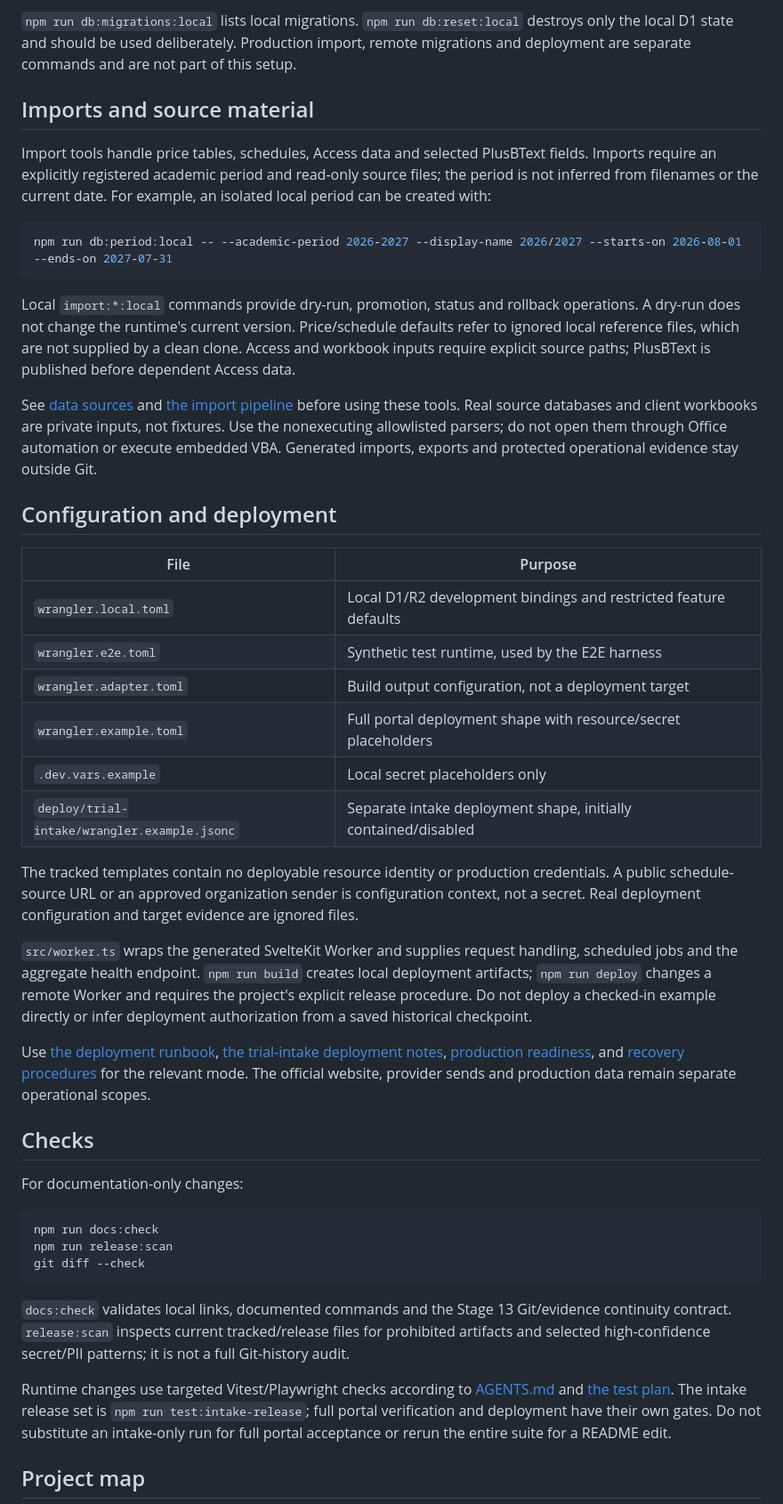
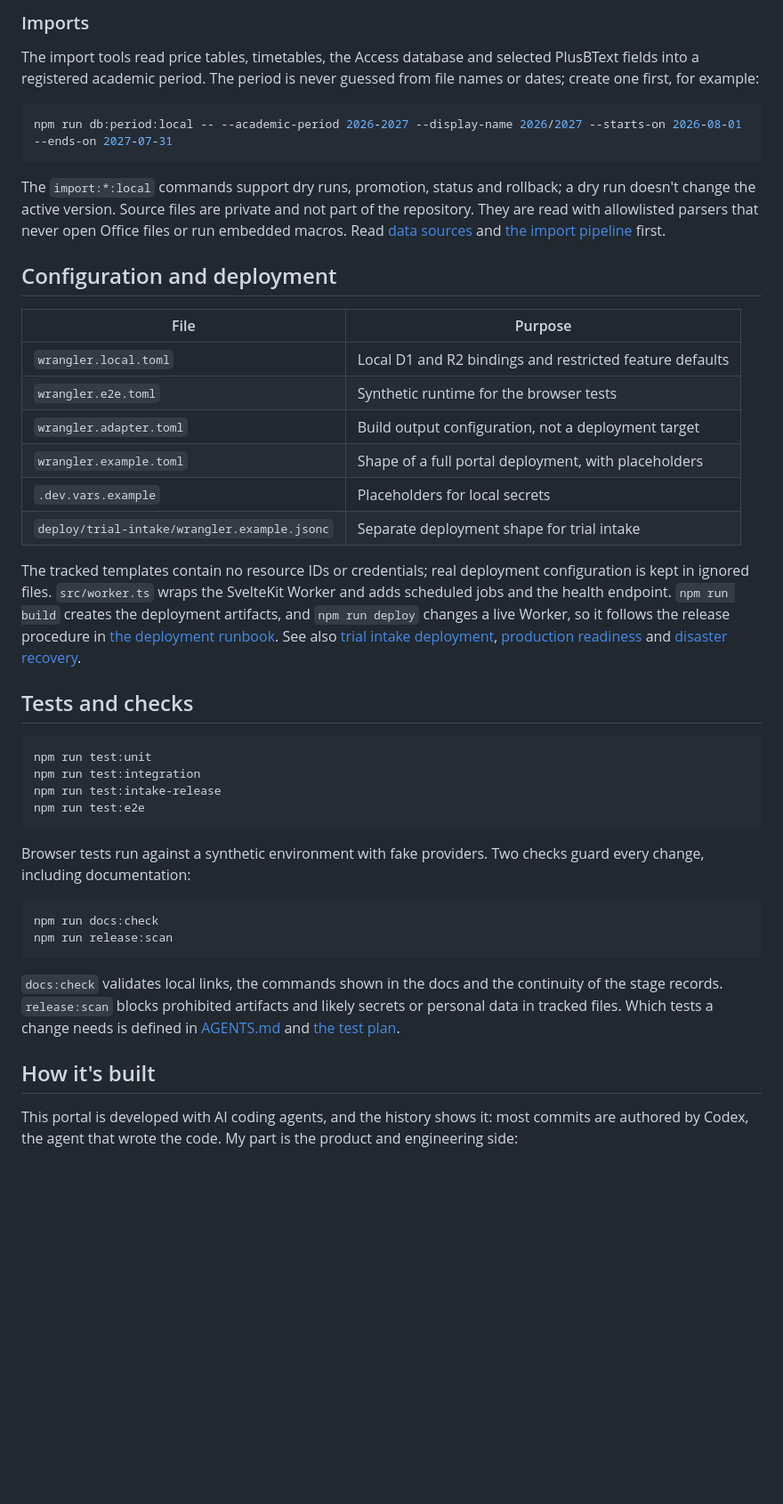
Before and after one commit to gluonMaster/reg_allgemein, a Markdown page: README.md, the part around one of its changes. Shown at 89% size. GitHub-like rendering; blank space fills up the shorter version.

````diff
--- a/README.md
+++ b/README.md
@@ -44,48 +50,46 @@ Copy `.dev.vars.example` to ignored `.dev.vars` only when a local feature requir
 
-`npm run db:migrations:local` lists local migrations. `npm run db:reset:local` destroys only the local D1 state and should be used deliberately. Production import, remote migrations and deployment are separate commands and are not part of this setup.
+### Imports
 
-## Imports and source material
-
-Import tools handle price tables, schedules, Access data and selected PlusBText fields. Imports require an explicitly registered academic period and read-only source files; the period is not inferred from filenames or the current date. For example, an isolated local period can be created with:
+The import tools read price tables, timetables, the Access database and selected PlusBText fields into a registered academic period. The period is never guessed from file names or dates; create one first, for example:
 
 ```sh
 npm run db:period:local -- --academic-period 2026-2027 --display-name 2026/2027 --starts-on 2026-08-01 --ends-on 2027-07-31
 ```
 
-Local `import:*:local` commands provide dry-run, promotion, status and rollback operations. A dry-run does not change the runtime's current version. Price/schedule defaults refer to ignored local reference files, which are not supplied by a clean clone. Access and workbook inputs require explicit source paths; PlusBText is published before dependent Access data.
-
-See [data sources](docs/operations/DATA_SOURCES.md) and [the import pipeline](docs/operations/IMPORT_PIPELINE.md) before using these tools. Real source databases and client workbooks are private inputs, not fixtures. Use the nonexecuting allowlisted parsers; do not open them through Office automation or execute embedded VBA. Generated imports, exports and protected operational evidence stay outside Git.
+The `import:*:local` commands support dry runs, promotion, status and rollback; a dry run doesn't change the active version. Source files are private and not part of the repository. They are read with allowlisted parsers that never open Office files or run embedded macros. Read [data sources](docs/operations/DATA_SOURCES.md) and [the import pipeline](docs/operations/IMPORT_PIPELINE.md) first.
 
 ## Configuration and deployment
 
 | File | Purpose |
 | --- | --- |
-| `wrangler.local.toml` | Local D1/R2 development bindings and restricted feature defaults |
-| `wrangler.e2e.toml` | Synthetic test runtime, used by the E2E harness |
+| `wrangler.local.toml` | Local D1 and R2 bindings and restricted feature defaults |
+| `wrangler.e2e.toml` | Synthetic runtime for the browser tests |
 | `wrangler.adapter.toml` | Build output configuration, not a deployment target |
-| `wrangler.example.toml` | Full portal deployment shape with resource/secret placeholders |
-| `.dev.vars.example` | Local secret placeholders only |
-| `deploy/trial-intake/wrangler.example.jsonc` | Separate intake deployment shape, initially contained/disabled |
+| `wrangler.example.toml` | Shape of a full portal deployment, with placeholders |
+| `.dev.vars.example` | Placeholders for local secrets |
+| `deploy/trial-intake/wrangler.example.jsonc` | Separate deployment shape for trial intake |
 
-The tracked templates contain no deployable resource identity or production credentials. A public schedule-source URL or an approved organization sender is configuration context, not a secret. Real deployment configuration and target evidence are ignored files.
+The tracked templates contain no resource IDs or credentials; real deployment configuration is kept in ignored files. `src/worker.ts` wraps the SvelteKit Worker and adds scheduled jobs and the health endpoint. `npm run build` creates the deployment artifacts, and `npm run deploy` changes a live Worker, so it follows the release procedure in [the deployment runbook](docs/operations/PRODUCTION_DEPLOYMENT.md). See also [trial intake deployment](deploy/trial-intake/README.md), [production readiness](docs/operations/PRODUCTION_READINESS.md) and [disaster recovery](docs/operations/DISASTER_RECOVERY.md).
 
-`src/worker.ts` wraps the generated SvelteKit Worker and supplies request handling, scheduled jobs and the aggregate health endpoint. `npm run build` creates local deployment artifacts; `npm run deploy` changes a remote Worker and requires the project's explicit release procedure. Do not deploy a checked-in example directly or infer deployment authorization from a saved historical checkpoint.
+## Tests and checks
 
-Use [the deployment runbook](docs/operations/PRODUCTION_DEPLOYMENT.md), [the trial-intake deployment notes](deploy/trial-intake/README.md), [production readiness](docs/operations/PRODUCTION_READINESS.md), and [recovery procedures](docs/operations/DISASTER_RECOVERY.md) for the relevant mode. The official website, provider sends and production data remain separate operational scopes.
+```sh
+npm run test:unit
+npm run test:integration
+npm run test:intake-release
+npm run test:e2e
+```
 
-## Checks
-
-For documentation-only changes:
+Browser tests run against a synthetic environment with fake providers. Two checks guard every change, including documentation:
 
 ```sh
 npm run docs:check
 npm run release:scan
-git diff --check
 ```
 
-`docs:check` validates local links, documented commands and the Stage 13 Git/evidence continuity contract. `release:scan` inspects current tracked/release files for prohibited artifacts and selected high-confidence secret/PII patterns; it is not a full Git-history audit.
+`docs:check` validates local links, the commands shown in the docs and the continuity of the stage records. `release:scan` blocks prohibited artifacts and likely secrets or personal data in tracked files. Which tests a change needs is defined in [AGENTS.md](AGENTS.md) and [the test plan](docs/implementation/TEST_PLAN.md).
 
-Runtime changes use targeted Vitest/Playwright checks according to [AGENTS.md](AGENTS.md) and [the test plan](docs/implementation/TEST_PLAN.md). The intake release set is `npm run test:intake-release`; full portal verification and deployment have their own gates. Do not substitute an intake-only run for full portal acceptance or rerun the entire suite for a README edit.
+## How it's built
 
-## Project map
+This portal is developed with AI coding agents, and the history shows it: most commits are authored by Codex, the agent that wrote the code. My part is the product and engineering side:
 
````
Also changed, not shown: other parts of README.md (+47 -34 lines), docs/screenshots/catalog.png (added), docs/screenshots/intake-mobile.png (added), 1 other file.
